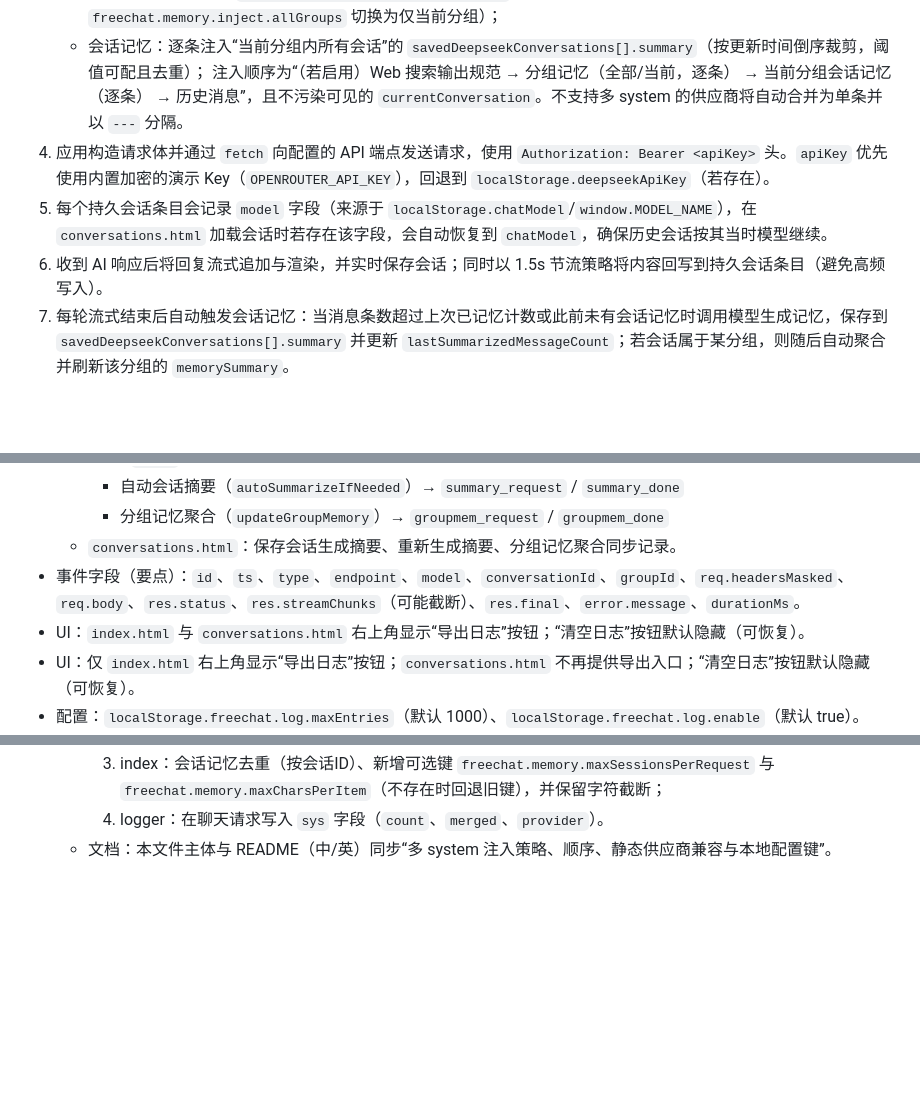
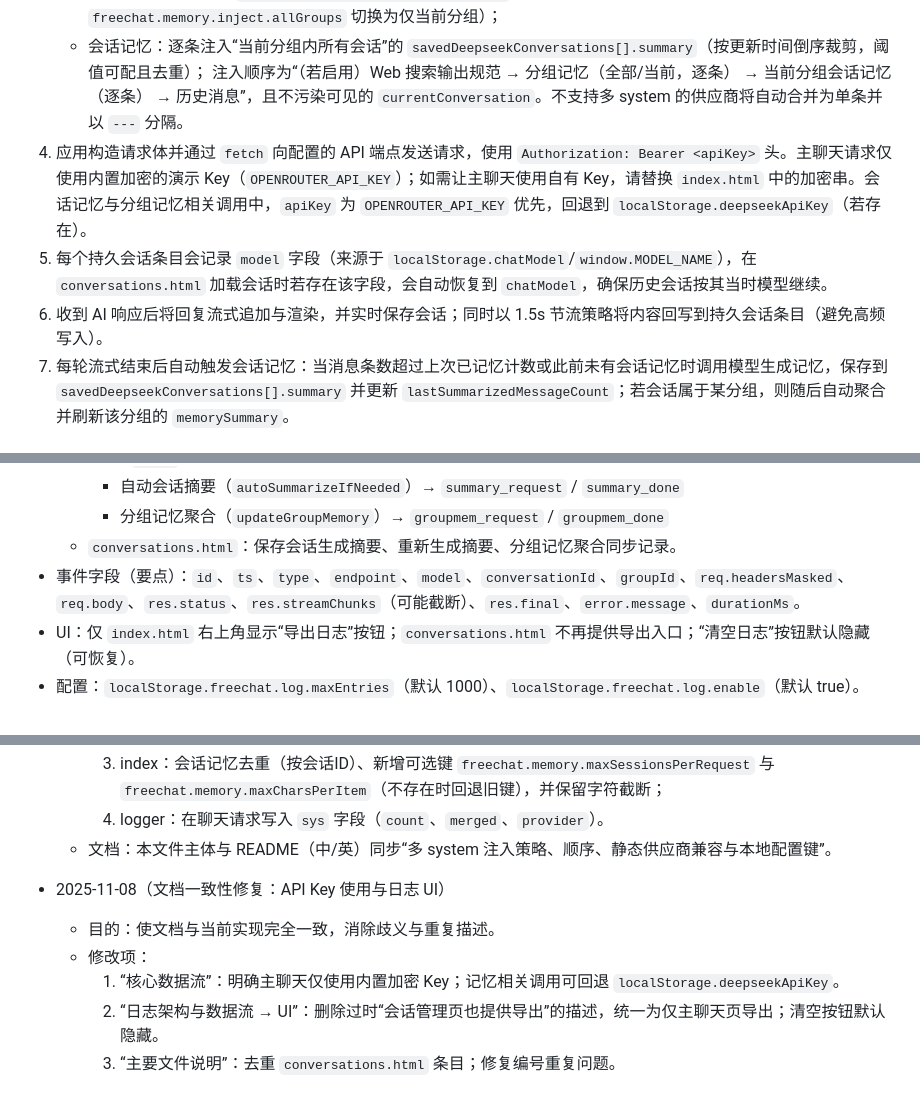
Before and after one commit to Gyrych/PhoneChat, a Markdown page: CURSOR.md, 3 parts joined by grey strips. Drawn GitHub-style; blank space fills up the shorter version.

```diff
--- a/CURSOR.md
+++ b/CURSOR.md
@@ -37,9 +37,9 @@ FreeChat 是一个轻量级的本地 Web 聊天应用，提供简单的聊天 UI
    - 分组记忆：逐条注入 `conversationGroups[].memorySummary`（默认注入全部分组，可通过 `freechat.memory.inject.allGroups` 切换为仅当前分组）；
    - 会话记忆：逐条注入“当前分组内所有会话”的 `savedDeepseekConversations[].summary`（按更新时间倒序裁剪，阈值可配且去重）；
    注入顺序为“（若启用）Web 搜索输出规范 → 分组记忆（全部/当前，逐条） → 当前分组会话记忆（逐条） → 历史消息”，且不污染可见的 `currentConversation`。不支持多 system 的供应商将自动合并为单条并以 `---` 分隔。
-4. 应用构造请求体并通过 `fetch` 向配置的 API 端点发送请求，使用 `Authorization: Bearer <apiKey>` 头。`apiKey` 优先使用内置加密的演示 Key（`OPENROUTER_API_KEY`），回退到 `localStorage.deepseekApiKey`（若存在）。
+4. 应用构造请求体并通过 `fetch` 向配置的 API 端点发送请求，使用 `Authorization: Bearer <apiKey>` 头。主聊天请求仅使用内置加密的演示 Key（`OPENROUTER_API_KEY`）；如需让主聊天使用自有 Key，请替换 `index.html` 中的加密串。会话记忆与分组记忆相关调用中，`apiKey` 为 `OPENROUTER_API_KEY` 优先，回退到 `localStorage.deepseekApiKey`（若存在）。
 5. 每个持久会话条目会记录 `model` 字段（来源于 `localStorage.chatModel`/`window.MODEL_NAME`），在 `conversations.html` 加载会话时若存在该字段，会自动恢复到 `chatModel`，确保历史会话按其当时模型继续。
-5. 收到 AI 响应后将回复流式追加与渲染，并实时保存会话；同时以 1.5s 节流策略将内容回写到持久会话条目（避免高频写入）。
+6. 收到 AI 响应后将回复流式追加与渲染，并实时保存会话；同时以 1.5s 节流策略将内容回写到持久会话条目（避免高频写入）。
 6. 每轮流式结束后自动触发会话记忆：当消息条数超过上次已记忆计数或此前未有会话记忆时调用模型生成记忆，保存到 `savedDeepseekConversations[].summary` 并更新 `lastSummarizedMessageCount`；若会话属于某分组，则随后自动聚合并刷新该分组的 `memorySummary`。
 
 ### 记忆生成规则（更新，收紧降噪）
@@ -119,7 +119,6 @@ FreeChat 是一个轻量级的本地 Web 聊天应用，提供简单的聊天 UI
     - 分组记忆聚合（`updateGroupMemory`）→ `groupmem_request` / `groupmem_done`
   - `conversations.html`：保存会话生成摘要、重新生成摘要、分组记忆聚合同步记录。
 - 事件字段（要点）：`id`、`ts`、`type`、`endpoint`、`model`、`conversationId`、`groupId`、`req.headersMasked`、`req.body`、`res.status`、`res.streamChunks`（可能截断）、`res.final`、`error.message`、`durationMs`。
-- UI：`index.html` 与 `conversations.html` 右上角显示“导出日志”按钮；“清空日志”按钮默认隐藏（可恢复）。
 - UI：仅 `index.html` 右上角显示“导出日志”按钮；`conversations.html` 不再提供导出入口；“清空日志”按钮默认隐藏（可恢复）。
 - 配置：`localStorage.freechat.log.maxEntries`（默认 1000）、`localStorage.freechat.log.enable`（默认 true）。
  - 导出范围：默认仅导出“当前会话”。亦支持导出全部（`scope: 'all'`）或按会话ID（`scope: 'byConversationId', conversationId`）。文件名包含范围后缀（如 `-current`）。
@@ -473,3 +472,10 @@ FreeChat 是一个轻量级的本地 Web 聊天应用，提供简单的聊天 UI
     3. index：会话记忆去重（按会话ID）、新增可选键 `freechat.memory.maxSessionsPerRequest` 与 `freechat.memory.maxCharsPerItem`（不存在时回退旧键），并保留字符截断；
     4. logger：在聊天请求写入 `sys` 字段（`count`、`merged`、`provider`）。
   - 文档：本文件主体与 README（中/英）同步“多 system 注入策略、顺序、静态供应商兼容与本地配置键”。
+
+- 2025-11-08（文档一致性修复：API Key 使用与日志 UI）
+  - 目的：使文档与当前实现完全一致，消除歧义与重复描述。
+  - 修改项：
+    1. “核心数据流”：明确主聊天仅使用内置加密 Key；记忆相关调用可回退 `localStorage.deepseekApiKey`。
+    2. “日志架构与数据流 → UI”：删除过时“会话管理页也提供导出”的描述，统一为仅主聊天页导出；清空按钮默认隐藏。
+    3. “主要文件说明”：去重 `conversations.html` 条目；修复编号重复问题。
```
Also changed, not shown: README.md (+2 -2 lines), README_zh.md (+2 -2 lines).
